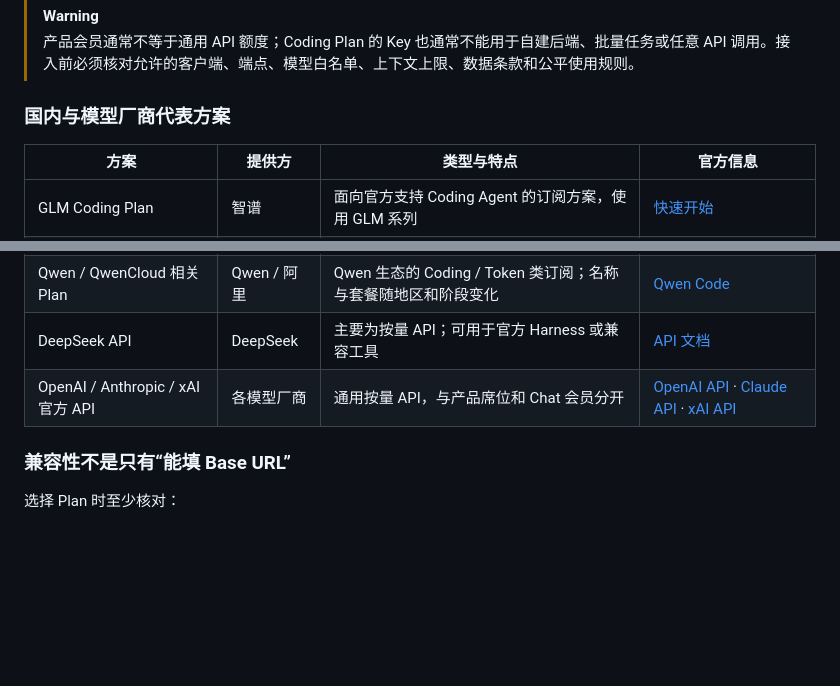
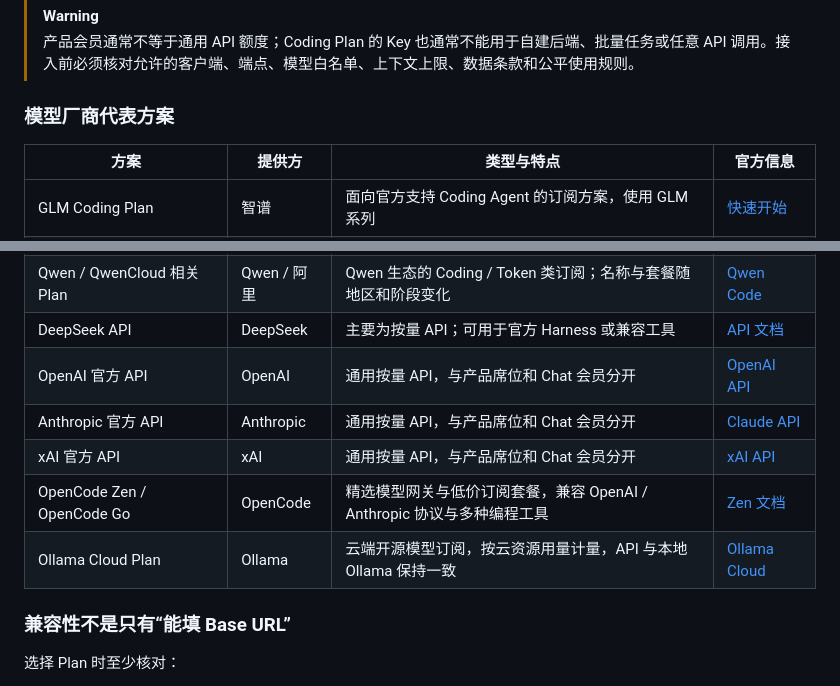
Before and after one commit to yuzhounh/ai-agent-landscape, a Markdown page: README.md, 2 parts joined by grey strips. GitHub-like rendering; blank space fills up the shorter version.

Commit message:
docs: 调整 ModelScope 名称与 Plan 表格，拆分官方 API 行并新增 OpenCode / Ollama 套餐

```diff
--- a/README.md
+++ b/README.md
@@ -351,7 +351,7 @@ Browser Use 通常通过 DOM、无障碍树、截图或浏览器扩展操作网
 > [!WARNING]
 > 产品会员通常不等于通用 API 额度；Coding Plan 的 Key 也通常不能用于自建后端、批量任务或任意 API 调用。接入前必须核对允许的客户端、端点、模型白名单、上下文上限、数据条款和公平使用规则。
 
-### 国内与模型厂商代表方案
+### 模型厂商代表方案
 
 | 方案                                 | 提供方      | 类型与特点                                                             | 官方信息                                                                 |
 | ------------------------------------ | ----------- | ---------------------------------------------------------------------- | ------------------------------------------------------------------------ |
@@ -364,7 +364,11 @@ Browser Use 通常通过 DOM、无障碍树、截图或浏览器扩展操作网
 | MiniMax Token Plan                   | MiniMax     | MiniMax Code 与可供兼容工具使用的 Token Plan                           | [订阅页](https://platform.minimax.io/subscribe/coding-plan)              |
 | Qwen / QwenCloud 相关 Plan           | Qwen / 阿里 | Qwen 生态的 Coding / Token 类订阅；名称与套餐随地区和阶段变化          | [Qwen Code](https://qwenlm.github.io/qwen-code-docs/)                    |
 | DeepSeek API                         | DeepSeek    | 主要为按量 API；可用于官方 Harness 或兼容工具                          | [API 文档](https://api-docs.deepseek.com/)                               |
-| OpenAI / Anthropic / xAI 官方 API    | 各模型厂商  | 通用按量 API，与产品席位和 Chat 会员分开                               | [OpenAI API](https://developers.openai.com/api/) · [Claude API](https://docs.anthropic.com/) · [xAI API](https://docs.x.ai/) |
+| OpenAI 官方 API                      | OpenAI      | 通用按量 API，与产品席位和 Chat 会员分开                               | [OpenAI API](https://developers.openai.com/api/)                         |
+| Anthropic 官方 API                   | Anthropic   | 通用按量 API，与产品席位和 Chat 会员分开                               | [Claude API](https://docs.anthropic.com/)                                |
+| xAI 官方 API                         | xAI         | 通用按量 API，与产品席位和 Chat 会员分开                               | [xAI API](https://docs.x.ai/)                                            |
+| OpenCode Zen / OpenCode Go           | OpenCode    | 精选模型网关与低价订阅套餐，兼容 OpenAI / Anthropic 协议与多种编程工具 | [Zen 文档](https://opencode.ai/docs/zen/)                                |
+| Ollama Cloud Plan                    | Ollama      | 云端开源模型订阅，按云资源用量计量，API 与本地 Ollama 保持一致         | [Ollama Cloud](https://ollama.com/cloud)                                 |
 
 ### 兼容性不是只有“能填 Base URL”
 
```
Also changed, not shown: other parts of README.md (+1 -1 lines).
